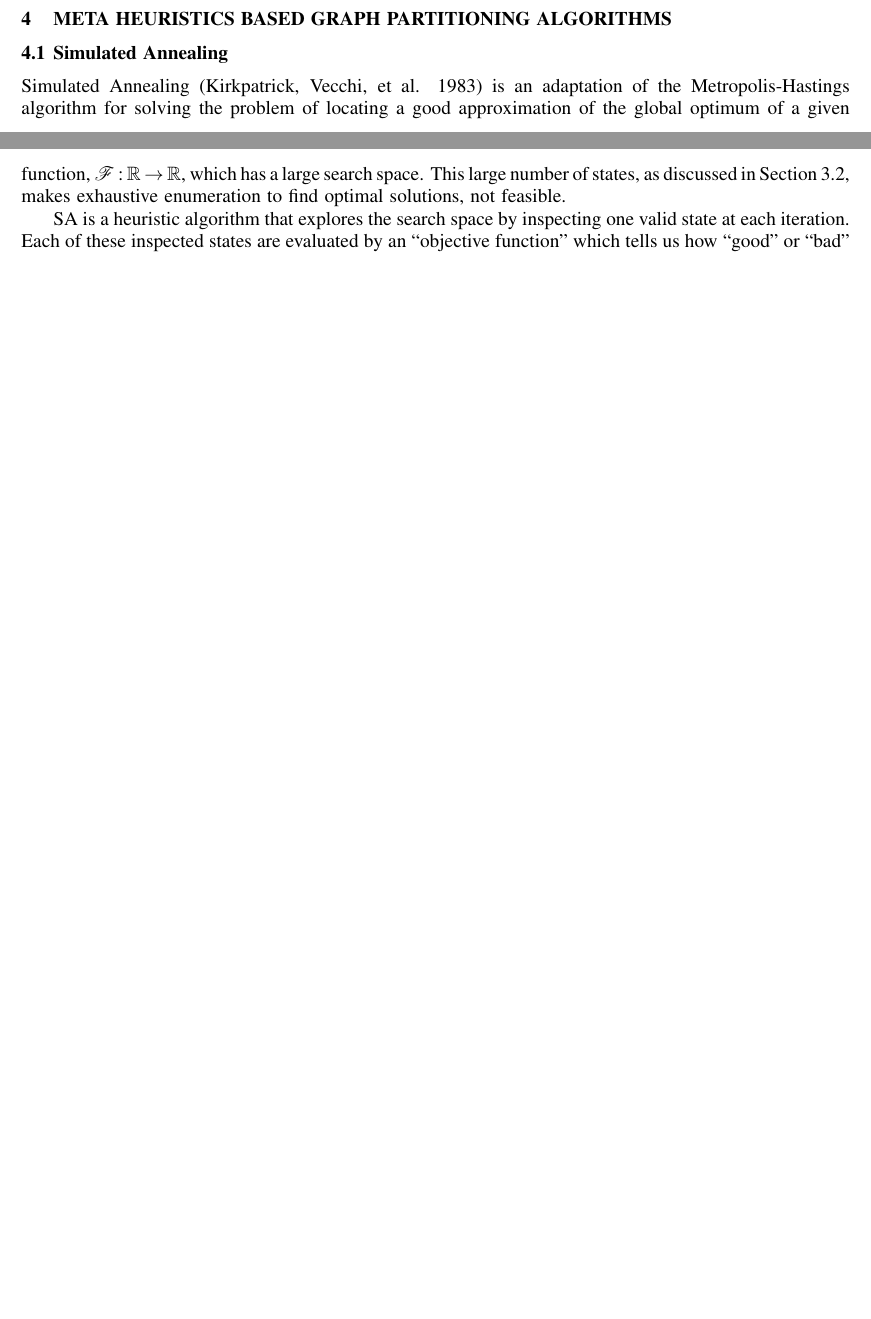
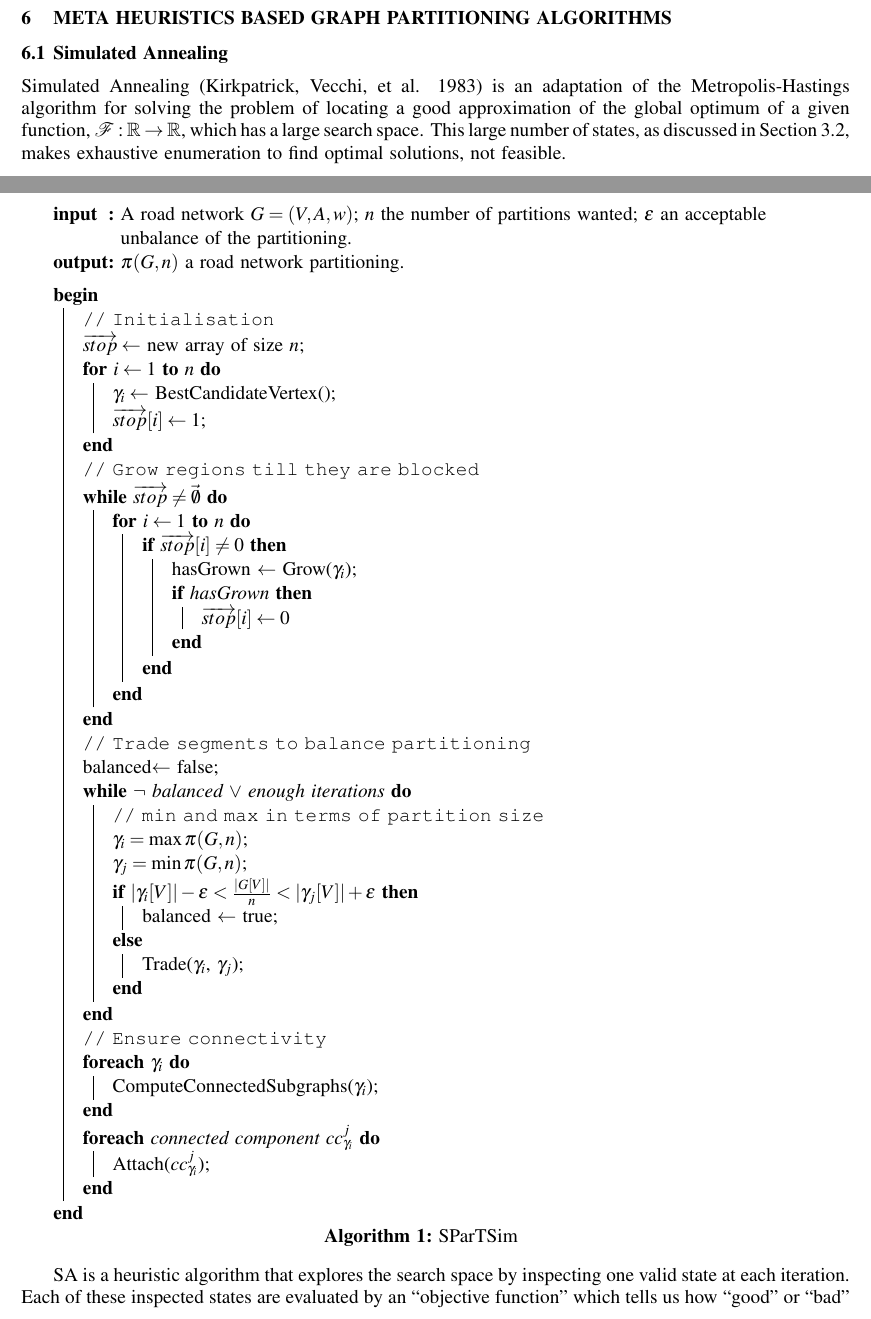
Before and after one commit to quentin-bragard/trafpartpaper, a LaTeX document (wsc14paper.tex, which reads methods.tex): two parts of pages 2 and 3 of 8 before the commit and two parts of pages 3 and 4 of 10 after it, joined at a grey line, cut so that both start at the same text, the shorter picture padded with empty space. Compiled offline with pdfLaTeX.

Commit message:
add TwoTree, SQT and SParTSim

```diff
--- a/methods.tex
+++ b/methods.tex
@@ -1,3 +20,53 @@
+\begin{scriptsize}
+\begin{algorithm}[ht!]
+\SetKwInOut{Input}{input}
+\SetKwInOut{Output}{output}
+\Input{A road network $G=(V,A,w)$; $n$ the number of partitions wanted; $\epsilon$ an acceptable unbalance of the partitioning.}
+\Output{$\pi(G,n)$ a road network partitioning.}
+\BlankLine
+\Begin{
+\tcp{Initialisation}
+$\overrightarrow{stop} \leftarrow$ new array of size $n$\;
+\For{$i\leftarrow 1$ \KwTo $n$}{
+$\gamma_i \leftarrow$ BestCandidateVertex()\;
+$\overrightarrow{stop}[i] \leftarrow 1$\;
+}
+\tcp{Grow regions till they are blocked}
+\While{$\overrightarrow{stop} \neq \vec{\emptyset}$}{
+\For{$i\leftarrow 1$ \KwTo $n$}{
+\If{$\overrightarrow{stop}[i] \neq 0$} {
+hasGrown $\leftarrow$ Grow($\gamma_i$)\;
+\If{hasGrown}{
+$\overrightarrow{stop}[i] \leftarrow 0$
+}
+}
+}
+}
+\tcp{Trade segments to balance partitioning}
+balanced$\leftarrow$ false\;
+
+\While{$\lnot$ balanced $\lor$ enough iterations}{
+\tcp{min and max in terms of partition size}
+$\gamma_i=\max \pi(G,n)$\;
+$\gamma_j=\min \pi(G,n)$\;
+\eIf{$|\gamma_i[V]|-\epsilon < \frac{|G[V]|}{n} < |\gamma_j[V]|+\epsilon$}{
+balanced $\leftarrow$ true\;
+}{
+Trade($\gamma_i$, $\gamma_j$)\;
+}
+}
+\tcp{Ensure connectivity}
+\ForEach{$\gamma_i$}{
+ComputeConnectedSubgraphs($\gamma_i$)\;
+}
+\ForEach{connected component $cc_{\gamma_i}^j$}{
+Attach($cc_{\gamma_i}^j$)\;
+}
+}
+\caption{\label{algo:spartsim}SParTSim}
+\end{algorithm}
+\end{scriptsize}
+
 \section{META HEURISTICS BASED GRAPH PARTITIONING ALGORITHMS}
 \label{sec:meta}
 
```
Also changed, not shown: methods.tex (19 more changed lines).
